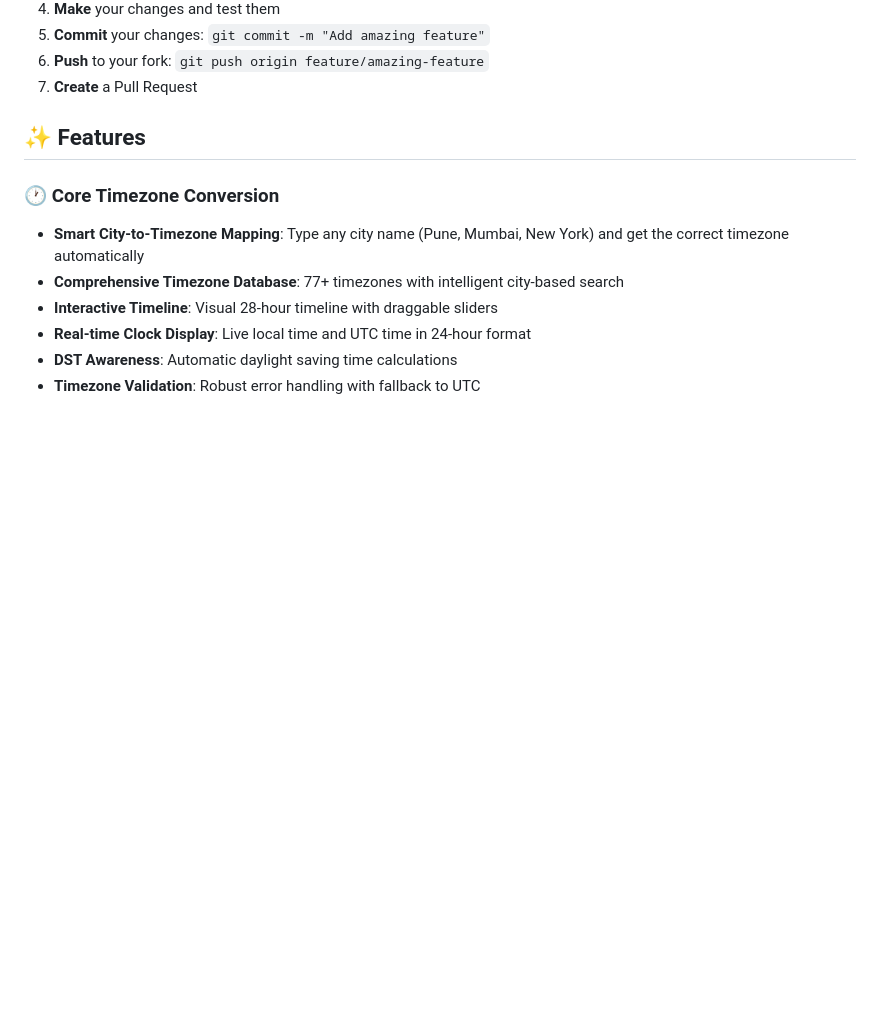
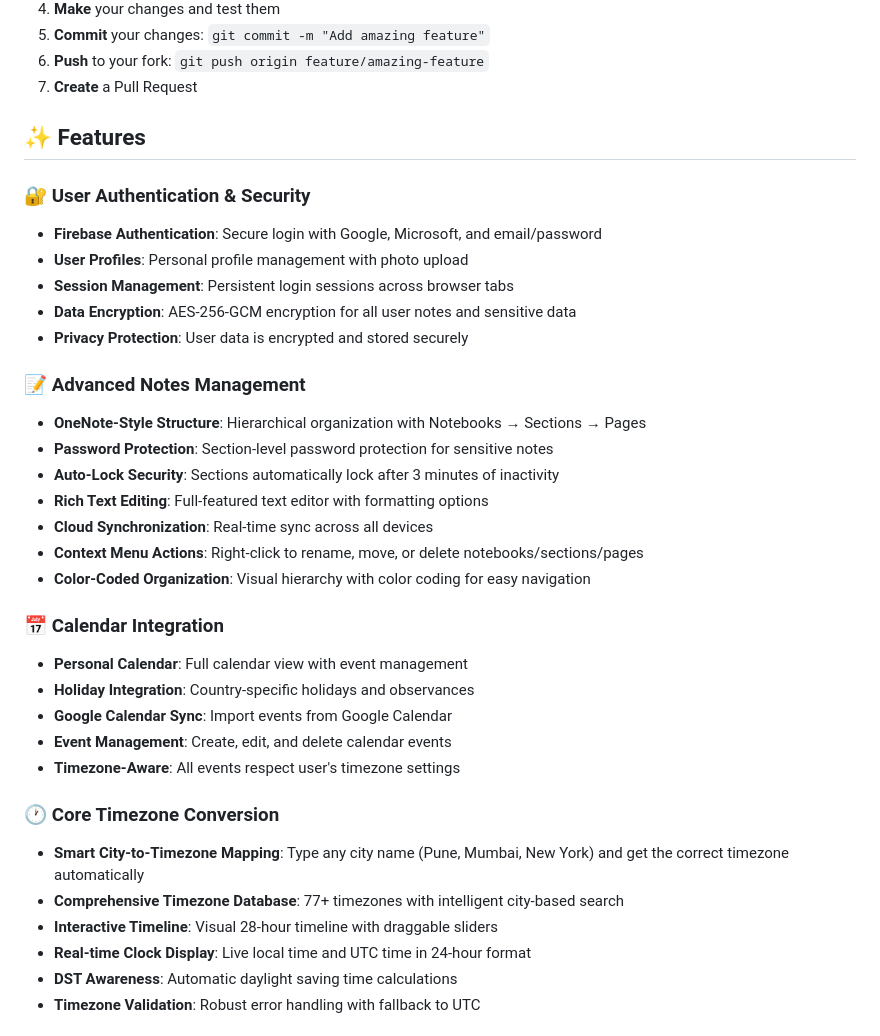
Before and after one commit to sachinrkp/timezone-converter, a Markdown page: README.md, the part around the change printed below. GitHub-like rendering; blank space fills up the shorter version.

```diff
--- a/README.md
+++ b/README.md
@@ -41,6 +41,29 @@ npm run dev
 
 ## ✨ Features
 
+### 🔐 **User Authentication & Security**
+- **Firebase Authentication**: Secure login with Google, Microsoft, and email/password
+- **User Profiles**: Personal profile management with photo upload
+- **Session Management**: Persistent login sessions across browser tabs
+- **Data Encryption**: AES-256-GCM encryption for all user notes and sensitive data
+- **Privacy Protection**: User data is encrypted and stored securely
+
+### 📝 **Advanced Notes Management**
+- **OneNote-Style Structure**: Hierarchical organization with Notebooks → Sections → Pages
+- **Password Protection**: Section-level password protection for sensitive notes
+- **Auto-Lock Security**: Sections automatically lock after 3 minutes of inactivity
+- **Rich Text Editing**: Full-featured text editor with formatting options
+- **Cloud Synchronization**: Real-time sync across all devices
+- **Context Menu Actions**: Right-click to rename, move, or delete notebooks/sections/pages
+- **Color-Coded Organization**: Visual hierarchy with color coding for easy navigation
+
+### 📅 **Calendar Integration**
+- **Personal Calendar**: Full calendar view with event management
+- **Holiday Integration**: Country-specific holidays and observances
+- **Google Calendar Sync**: Import events from Google Calendar
+- **Event Management**: Create, edit, and delete calendar events
+- **Timezone-Aware**: All events respect user's timezone settings
+
 ### 🕐 **Core Timezone Conversion**
 - **Smart City-to-Timezone Mapping**: Type any city name (Pune, Mumbai, New York) and get the correct timezone automatically
 - **Comprehensive Timezone Database**: 77+ timezones with intelligent city-based search
```
Also changed, not shown: other parts of README.md (+95 -17 lines).
